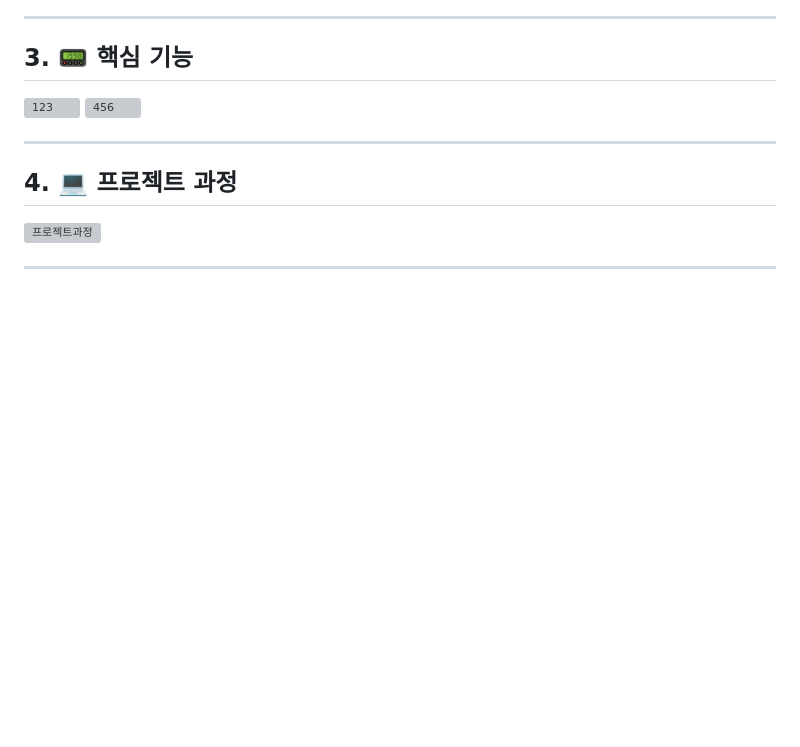
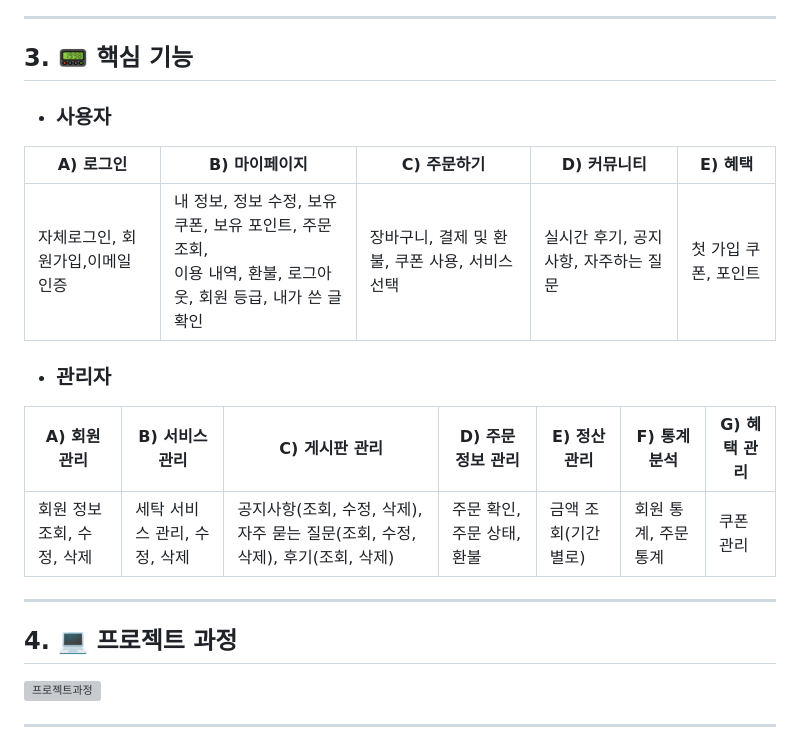
Before and after one commit to spoons-01/spoons-sehaehae, a Markdown page: README.md, the part around the change. GitHub-like rendering; blank space fills up the shorter version; grey boxes are pictures that could not be loaded.

```diff
--- a/README.md
+++ b/README.md
@@ -36,8 +36,18 @@
 ---
 
 ## 3. 📟 핵심 기능
-![123](https://github.com/spoons-01/spoons-sehaehae/assets/138549341/960a90ba-338c-4981-beef-16aaa194e0bb)
-![456](https://github.com/spoons-01/spoons-sehaehae/assets/138549341/b1004e33-6a2f-474c-9632-f580acd47261)
+
+- <h3>사용자</h3>
+
+|A) 로그인|B) 마이페이지|C) 주문하기|D) 커뮤니티|E) 혜택|
+|---|---|---|---|---|
+|자체로그인, 회원가입,이메일 인증|내 정보, 정보 수정, 보유 쿠폰, 보유 포인트, 주문 조회,<br> 이용 내역, 환불, 로그아웃, 회원 등급, 내가 쓴 글 확인|장바구니, 결제 및 환불, 쿠폰 사용, 서비스 선택| 실시간 후기, 공지사항, 자주하는 질문|첫 가입 쿠폰, 포인트|
+
+- <h3>관리자</h3>
+
+|A) 회원 관리|B) 서비스 관리|C) 게시판 관리|D) 주문 정보 관리|E) 정산 관리|F) 통계 분석|G) 혜택 관리|
+|---|---|---|---|---|---|---|
+|회원 정보 조회, 수정, 삭제|세탁 서비스 관리, 수정, 삭제|공지사항(조회, 수정, 삭제), 자주 묻는 질문(조회, 수정, 삭제), 후기(조회, 삭제)|주문 확인, 주문 상태, 환불|금액 조회(기간별로)|회원 통계, 주문 통계|쿠폰 관리|
 
 ---
 
```
